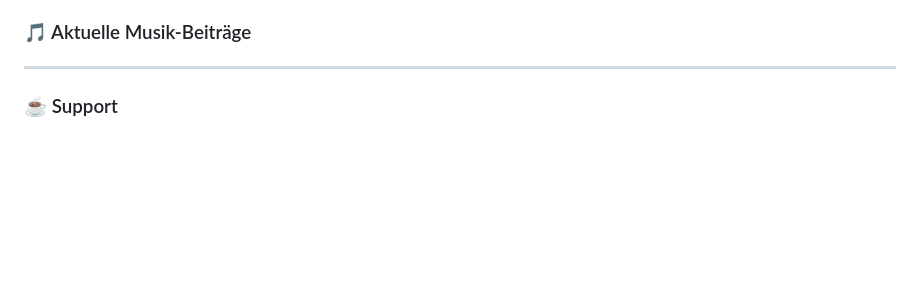
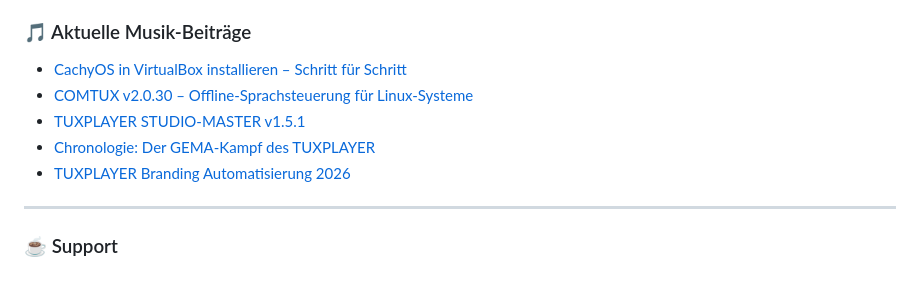
Before and after one commit to Tuxplayers/Tuxplayers, a Markdown page: README.md, the part around the change. GitHub-like rendering; blank space fills up the shorter version.

Commit message:
Updated with the latest blog posts

```diff
--- a/README.md
+++ b/README.md
@@ -127,6 +127,11 @@ I write, record, and mix songs in my home studio.
 
 ### 🎵 Aktuelle Musik-Beiträge
 <!-- BLOG-POST-LIST-CODE:START -->
+- [CachyOS in VirtualBox installieren – Schritt für Schritt](https://tuxhs.de/cachyos/)
+- [COMTUX v2.0.30 – Offline-Sprachsteuerung für Linux-Systeme](https://tuxhs.de/comtux-v2-0-30-offline-sprachsteuerung-fuer-linux-systeme/)
+- [TUXPLAYER STUDIO-MASTER v1.5.1](https://tuxhs.de/tuxplayer-studio-master-v1-5-1/)
+- [Chronologie: Der GEMA-Kampf des TUXPLAYER](https://tuxhs.de/chronologie-der-gema-kampf-des-tuxplayer/)
+- [TUXPLAYER Branding Automatisierung 2026](https://tuxhs.de/tuxplayer-branding-automatisierung-2026/)
 <!-- BLOG-POST-LIST-CODE:END -->
 ---
 ### ☕ Support
```
